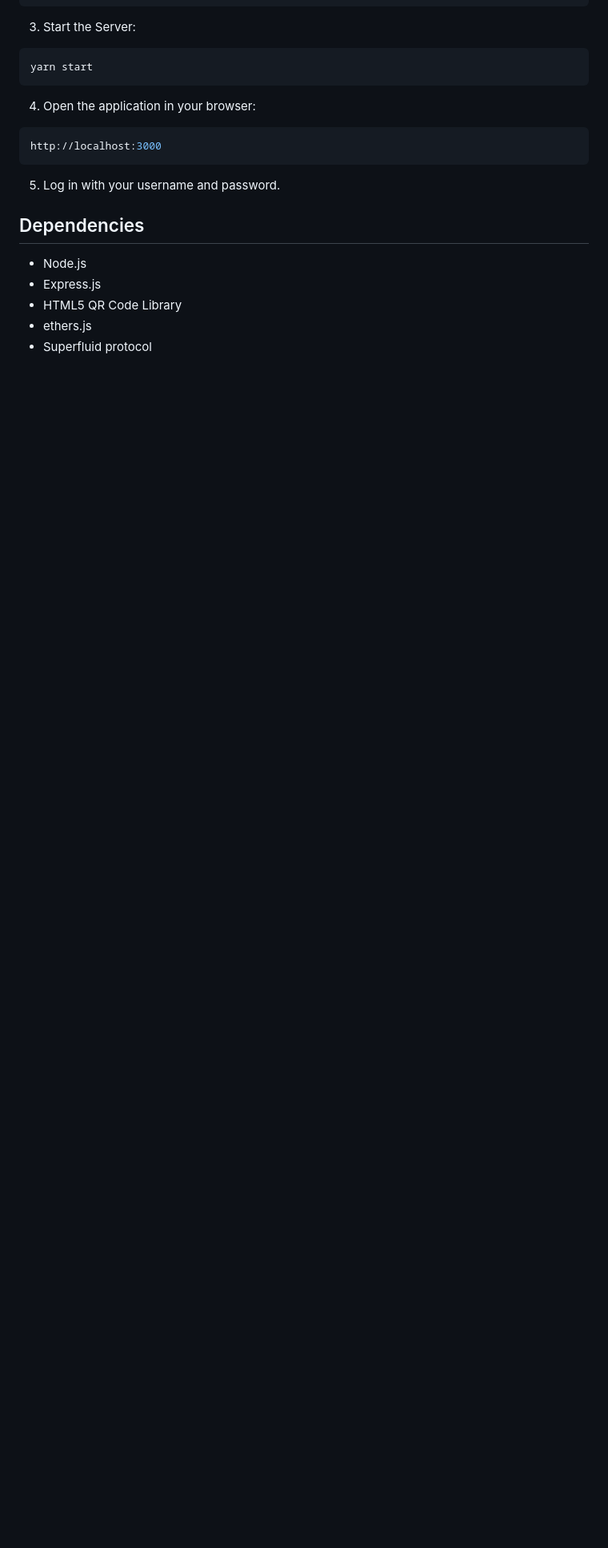
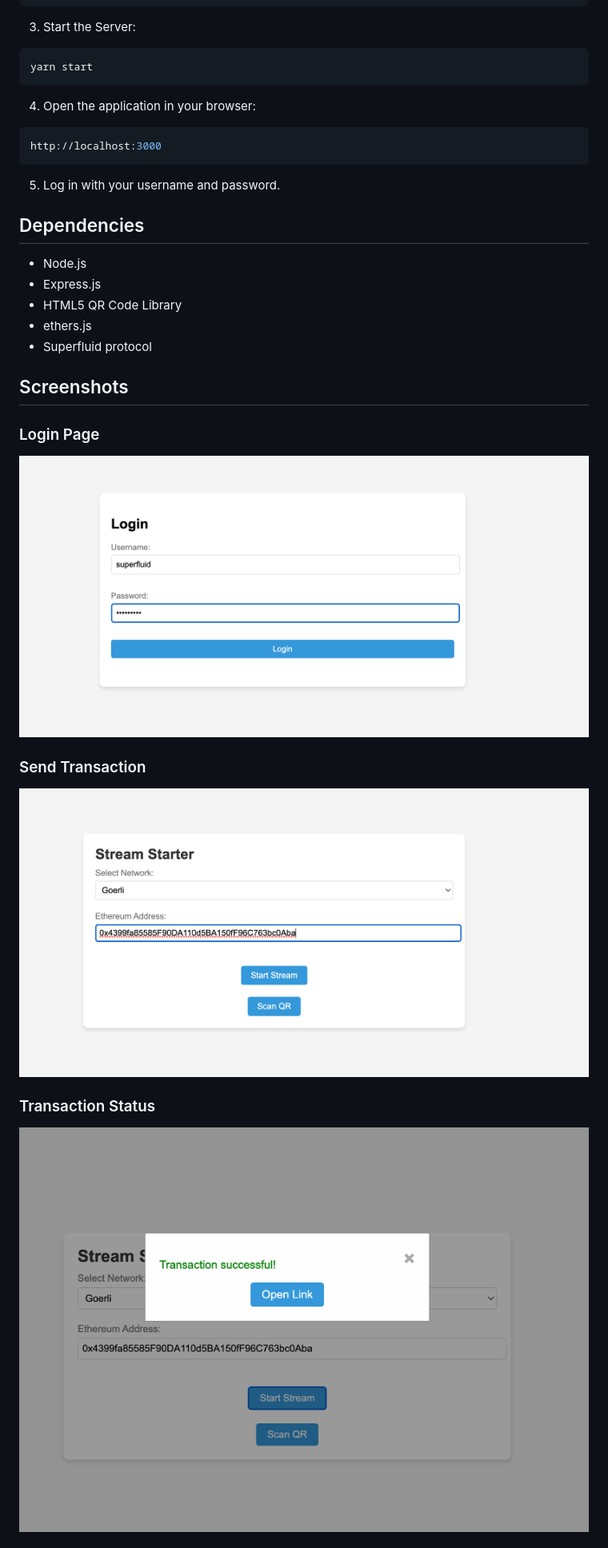
Before and after one commit to ngmachado/superfluid-stream-starter, a Markdown page: README.md, the part around the change printed below. Shown: that part at 80% size. GitHub-like rendering; pictures changed too: screenshots/login.png (added), screenshots/main.png (added), screenshots/sendTx.png (added); blank space fills up the shorter version.

Commit message:
Add screenshots

```diff
--- a/README.md
+++ b/README.md
@@ -47,3 +47,18 @@ http://localhost:3000
 - ethers.js
 - Superfluid protocol
 
+## Screenshots
+
+### Login Page
+
+![Login Page](screenshots/login.png)
+
+
+### Send Transaction
+
+![Send Transaction](screenshots/main.png)
+
+### Transaction Status
+
+![Transaction Status](screenshots/sendTx.png)
+
```
Also changed, not shown: other parts of README.md (+7 -0 lines), screenshots/dashboard.png (added), screenshots/userData.png (added).
